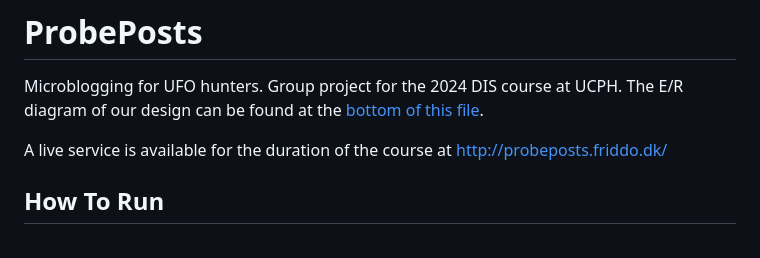
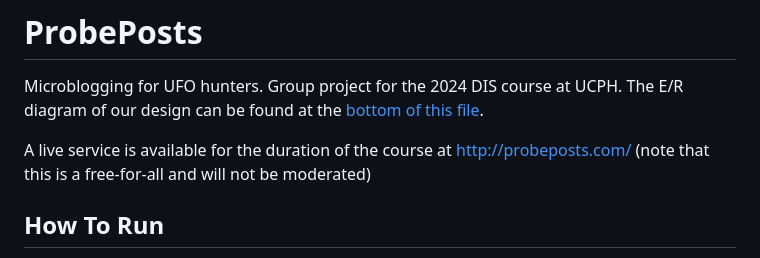
Before and after one commit to candrdk/ProbePosts, a Markdown page: README.md, the part around the change. Rendered like a GitHub page.

Commit message:
update url

```diff
--- a/README.md
+++ b/README.md
@@ -1,7 +1,7 @@
 # ProbePosts
 Microblogging for UFO hunters. Group project for the 2024 DIS course at UCPH. The E/R diagram of our design can be found at the [bottom of this file](#er-diagram).
 
-A live service is available for the duration of the course at http://probeposts.friddo.dk/
+A live service is available for the duration of the course at http://probeposts.com/ (note that this is a free-for-all and will not be moderated)
 
 ## How To Run
 Clone the repository and run the following command to install the required packages (preferably in a venv):
```
